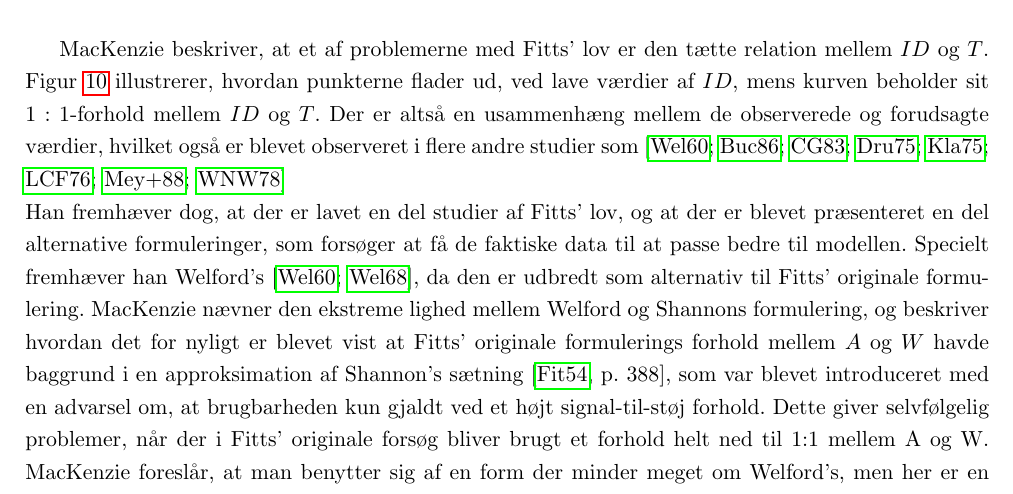
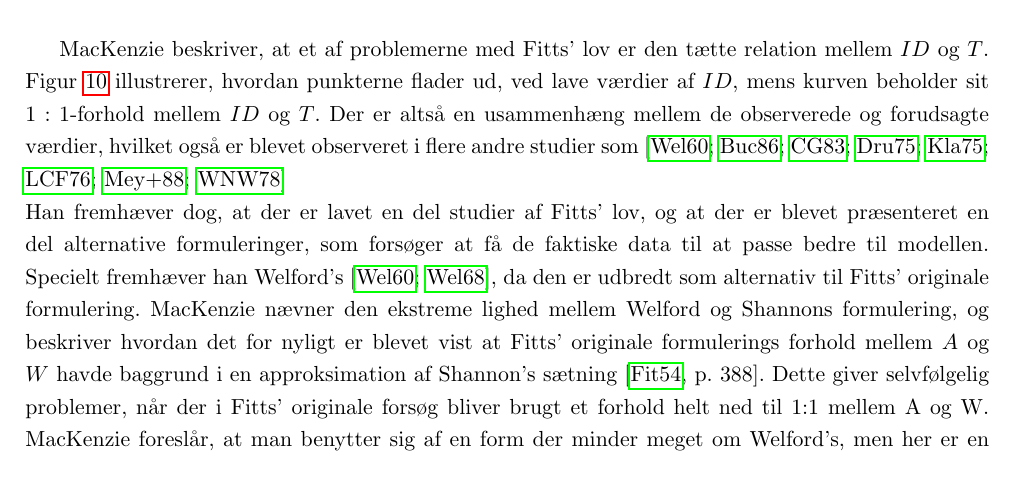
Before and after one commit to MrAdam/bachelor, a LaTeX thesis (latex/main.tex): part of page 13 of 50, cut so that both start at the same text. Compiled offline with pdfLaTeX.

Commit message:
rettelser

```diff
--- a/latex/main.tex
+++ b/latex/main.tex
@@ -209,7 +209,7 @@ En af de mest accepterede udledninger af Fitts' lov stammer fra modellen \emph{d
 \label{fig:MacKenziePlot1}
 \end{figure}
 MacKenzie beskriver, at et af problemerne med Fitts' lov er den tætte relation mellem $ID$ og $T$. Figur~\ref{fig:MacKenziePlot1} illustrerer, hvordan punkterne flader ud, ved lave værdier af $ID$, mens kurven beholder sit $1:1$-forhold mellem $ID$ og $T$. Der er altså en usammenhæng mellem de observerede og forudsagte værdier, hvilket også er blevet observeret i flere andre studier som \cite{welford1960, buck1986, crossman1983, drury1975, klapp1975, langolf1976, meyer1988, wallace1978}\\
-Han fremhæver dog, at der er lavet en del studier af Fitts' lov, og at der er blevet præsenteret en del alternative formuleringer, som forsøger at få de faktiske data til at passe bedre til modellen. Specielt fremhæver han Welford's~\cite{welford1960,welford1968}, da den er udbredt som alternativ til Fitts' originale formulering. MacKenzie nævner den ekstreme lighed mellem Welford og Shannons formulering, og beskriver hvordan det for nyligt er blevet vist at Fitts' originale formulerings forhold mellem $A$ og $W$ havde baggrund i en approksimation af Shannon's sætning~\cite[p. 388]{fitts1954}, som var blevet introduceret med en advarsel om, at brugbarheden kun gjaldt ved et højt signal-til-støj forhold. Dette giver selvfølgelig problemer, når der i Fitts' originale forsøg bliver brugt et forhold helt ned til 1:1 mellem A og W. MacKenzie foreslår, at man benytter sig af en form der minder meget om Welford's, men her er en direkte analogi til Shannon's formulering:
+Han fremhæver dog, at der er lavet en del studier af Fitts' lov, og at der er blevet præsenteret en del alternative formuleringer, som forsøger at få de faktiske data til at passe bedre til modellen. Specielt fremhæver han Welford's~\cite{welford1960,welford1968}, da den er udbredt som alternativ til Fitts' originale formulering. MacKenzie nævner den ekstreme lighed mellem Welford og Shannons formulering, og beskriver hvordan det for nyligt er blevet vist at Fitts' originale formulerings forhold mellem $A$ og $W$ havde baggrund i en approksimation af Shannon's sætning~\cite[p. 388]{fitts1954}. Dette giver selvfølgelig problemer, når der i Fitts' originale forsøg bliver brugt et forhold helt ned til 1:1 mellem A og W. MacKenzie foreslår, at man benytter sig af en form der minder meget om Welford's, men her er en direkte analogi til Shannon's formulering:
 \begin{align}
 \text{Shannon: }C=B\times&\log{\frac{S+N}{N}}\\
 \text{Welford: }MT=a+b\times&\log{\frac{A+0.5W}{W}}\\
```
